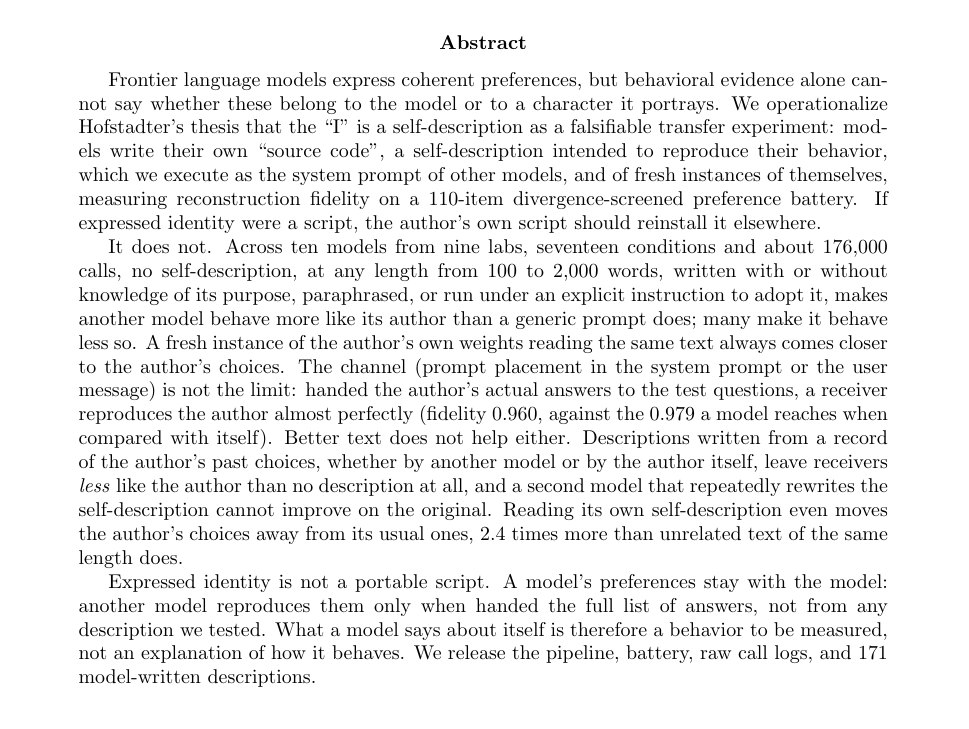
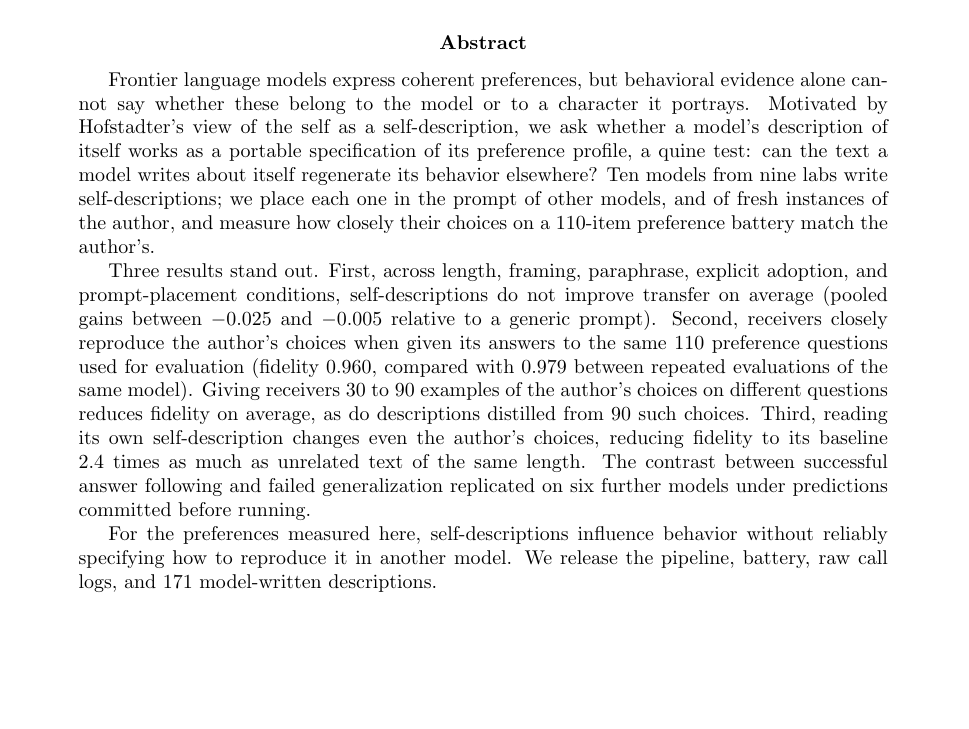
Before and after one commit to bibinsees/quine-test, a LaTeX paper (arxiv/main.tex): part of page 1 of 20, cut so that both start at the same text, the shorter picture padded with empty space. Compiled offline with pdfLaTeX.

Commit message:
Abstract: three-result structure; pooled transfer range stated; answer key described as following supplied choices; raw-example failure and preregistered replication included; universal claims replaced by on-average statements; quine clause links to the title; scoped conclusion
Co-Authored-By: Claude Fable 5.1 <noreply@anthropic.com>

```diff
--- a/arxiv/main.tex
+++ b/arxiv/main.tex
@@ -42,39 +42,31 @@ Minds Research Sprint}, August 2026}}
 \begin{abstract}
 Frontier language models express coherent preferences, but behavioral evidence
 alone cannot say whether these belong to the model or to a character it
-portrays. We operationalize Hofstadter's thesis that the ``I'' is a
-self-description as a falsifiable transfer experiment: models write their own
-``source code'', a self-description intended to reproduce their behavior,
-which we execute as the system prompt of other models, and of fresh instances
-of themselves, measuring reconstruction fidelity on a 110-item
-divergence-screened preference battery. If expressed identity were a script,
-the author's own script should reinstall it elsewhere.
+portrays. Motivated by Hofstadter's view of the self as a self-description, we
+ask whether a model's description of itself works as a portable specification
+of its preference profile, a quine test: can the text a model writes about
+itself regenerate its behavior elsewhere? Ten models from nine labs write
+self-descriptions; we place each one in the prompt of other models, and of
+fresh instances of the author, and measure how closely their choices on a
+110-item preference battery match the author's.
 
-It does not. Across ten models from nine labs, seventeen conditions and
-about 176{,}000 calls, no self-description, at any length from 100 to
-2{,}000 words, written with or without knowledge of its purpose, paraphrased,
-or run under an explicit instruction to adopt it, makes another model behave
-more like its author than a generic prompt does; many make it behave less so.
-A fresh instance of the author's own weights reading the same text always
-comes closer to the author's choices. The channel (prompt placement in the
-system prompt or the user message) is not the limit: handed the author's
-actual answers to the test questions, a receiver reproduces the author almost
-perfectly (fidelity 0.960, against the 0.979 a model reaches when compared
-with itself). Better text does not help either. Descriptions written from a
-record of the author's past choices, whether by another model or by the
-author itself, leave receivers \emph{less} like the author than no
-description at all, and a second model that repeatedly rewrites the
-self-description cannot improve on the original. Reading its own
-self-description even moves the author's choices away from its usual ones,
-2.4 times more than unrelated text of the same length does.
+Three results stand out. First, across length, framing, paraphrase, explicit
+adoption, and prompt-placement conditions, self-descriptions do not improve
+transfer on average (pooled gains between $-0.025$ and $-0.005$ relative to a
+generic prompt). Second, receivers closely reproduce the author's choices when
+given its answers to the same 110 preference questions used for evaluation
+(fidelity 0.960, compared with 0.979 between repeated evaluations of the same
+model). Giving receivers 30 to 90 examples of the author's choices on
+different questions reduces fidelity on average, as do descriptions distilled
+from 90 such choices. Third, reading its own self-description changes even the
+author's choices, reducing fidelity to its baseline 2.4 times as much as
+unrelated text of the same length. The contrast between successful answer
+following and failed generalization replicated on six further models under
+predictions committed before running.
 
-Expressed identity is not a portable script. A model's preferences stay with
-the model: another model reproduces them only when handed the full list of
-answers, not from any description we tested. What a model says about itself is
-therefore a behavior to be measured, not an explanation of how it behaves.
-We release the
-pipeline, battery, raw call logs, and 171 model-written
-descriptions.
+For the preferences measured here, self-descriptions influence behavior
+without reliably specifying how to reproduce it in another model. We release
+the pipeline, battery, raw call logs, and 171 model-written descriptions.
 \end{abstract}
 
 \section{Introduction}
```
